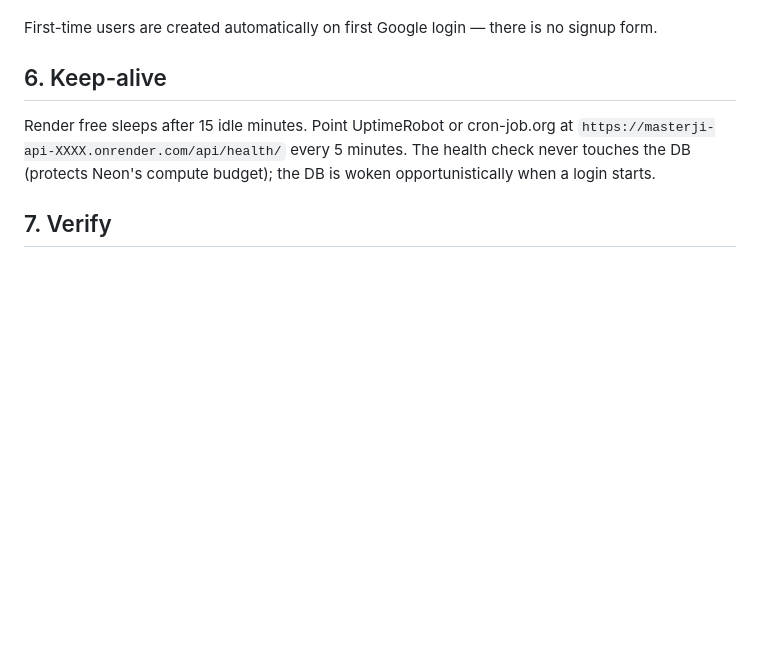
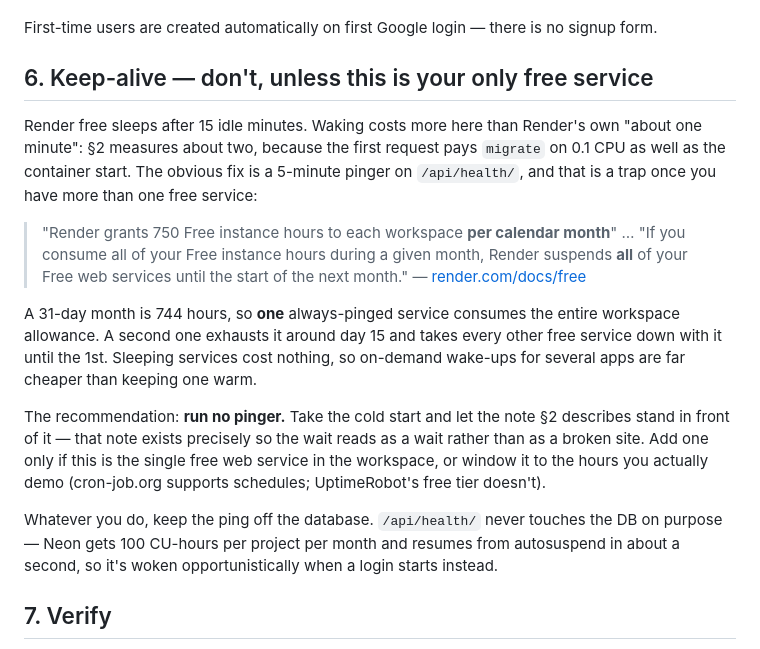
Before and after one commit to mahendra2890/masterji, a Markdown page: DEPLOY.md, the part around the change. GitHub-like rendering; blank space fills up the shorter version.

Commit message:
Keep-alive is a trap once the workspace has two free services (#131)
* Correct the keep-alive advice: 750 instance-hours are per workspace, and exhausting them suspends every free service until the 1st

* Reconcile the wake time with what section 2 measures

The correction was written on 7 August and said "~1 minute to wake", which
is what render.com/docs/free claims for a free service spinning back up.
Section 2 was rewritten after it and measures about two, because the first
request after a spin-down pays `migrate` on 0.1 CPU as well as the container
start — a self-hoster of this app waits the longer number, not Render's.

So section 6 stops quoting a duration of its own and points at the section
that already explains the wait and the note standing in front of it. Two
sections stating two different waits is the same rot as a gate quoted by
hand in four places.

Both external claims re-verified against the vendors' current docs: Render
grants 750 free instance hours per workspace per calendar month and suspends
all free web services until the start of the next month if they are used up,
and Neon's free plan is 100 CU-hours per project per month.

Co-Authored-By: Claude Opus 5 <noreply@anthropic.com>

---------

Co-authored-by: Mahendra <mahendra@saxecap.com>
Co-authored-by: Claude Opus 5 <noreply@anthropic.com>

```diff
--- a/DEPLOY.md
+++ b/DEPLOY.md
@@ -90,12 +90,37 @@ matter):
 First-time users are created automatically on first Google login — there
 is no signup form.
 
-## 6. Keep-alive
+## 6. Keep-alive — don't, unless this is your only free service
 
-Render free sleeps after 15 idle minutes. Point UptimeRobot or
-cron-job.org at `https://masterji-api-XXXX.onrender.com/api/health/`
-every 5 minutes. The health check never touches the DB (protects Neon's
-compute budget); the DB is woken opportunistically when a login starts.
+Render free sleeps after 15 idle minutes. Waking costs more here than
+Render's own "about one minute": §2 measures about two, because the first
+request pays `migrate` on 0.1 CPU as well as the container start. The
+obvious fix is a 5-minute pinger on `/api/health/`, and that is a trap once
+you have more than one free service:
+
+> "Render grants 750 Free instance hours to each workspace **per calendar
+> month**" … "If you consume all of your Free instance hours during a given
+> month, Render suspends **all** of your Free web services until the start
+> of the next month."
+> — [render.com/docs/free](https://render.com/docs/free)
+
+A 31-day month is 744 hours, so **one** always-pinged service consumes the
+entire workspace allowance. A second one exhausts it around day 15 and takes
+every other free service down with it until the 1st. Sleeping services cost
+nothing, so on-demand wake-ups for several apps are far cheaper than keeping
+one warm.
+
+The recommendation: **run no pinger.** Take the cold start and let the note
+§2 describes stand in front of it — that note exists precisely so the wait
+reads as a wait rather than as a broken site.
+Add one only if this is the single free web service in the workspace, or
+window it to the hours you actually demo (cron-job.org supports schedules;
+UptimeRobot's free tier doesn't).
+
+Whatever you do, keep the ping off the database. `/api/health/` never
+touches the DB on purpose — Neon gets 100 CU-hours per project per month and
+resumes from autosuspend in about a second, so it's woken opportunistically
+when a login starts instead.
 
 ## 7. Verify
 
```
